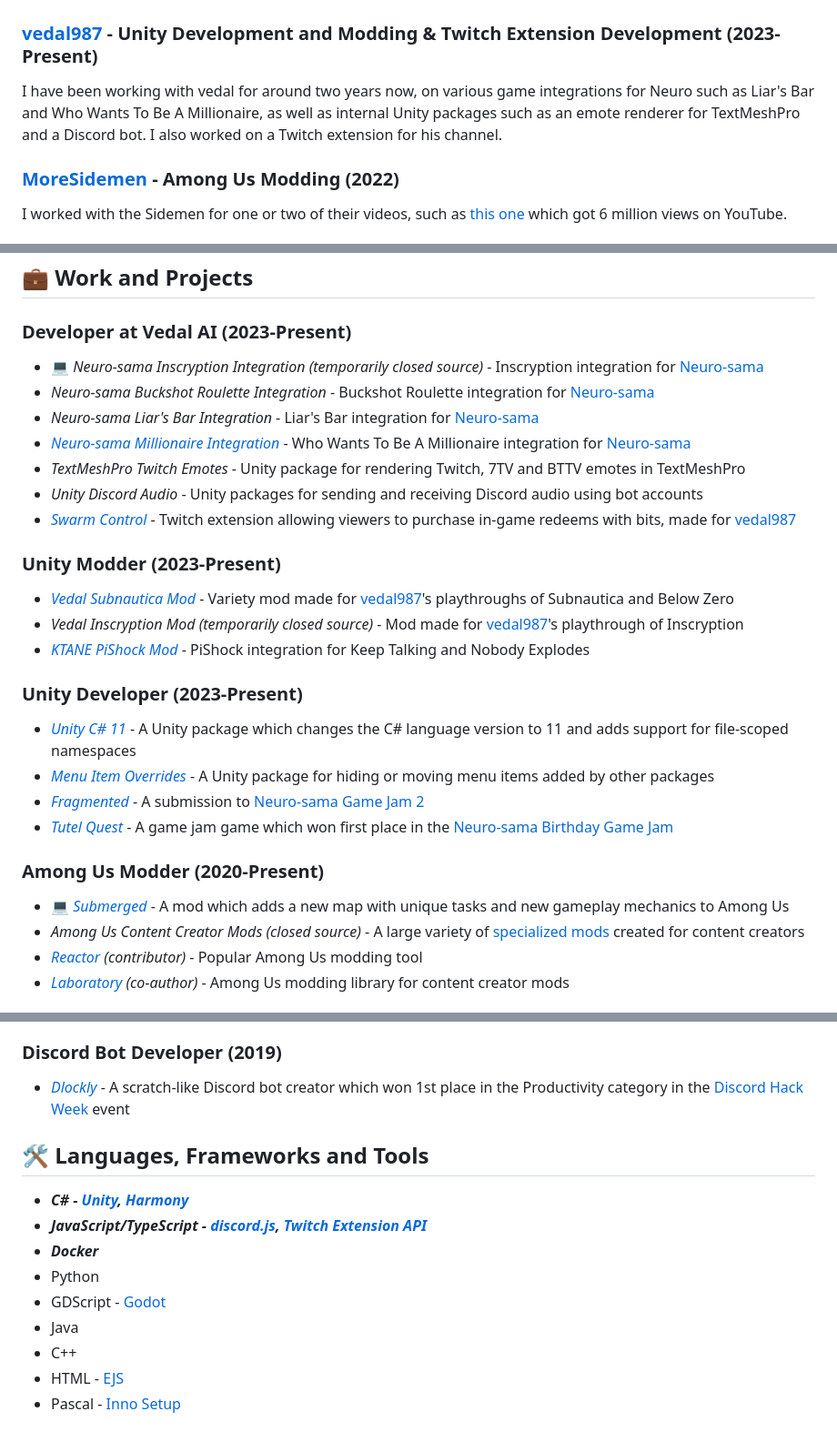
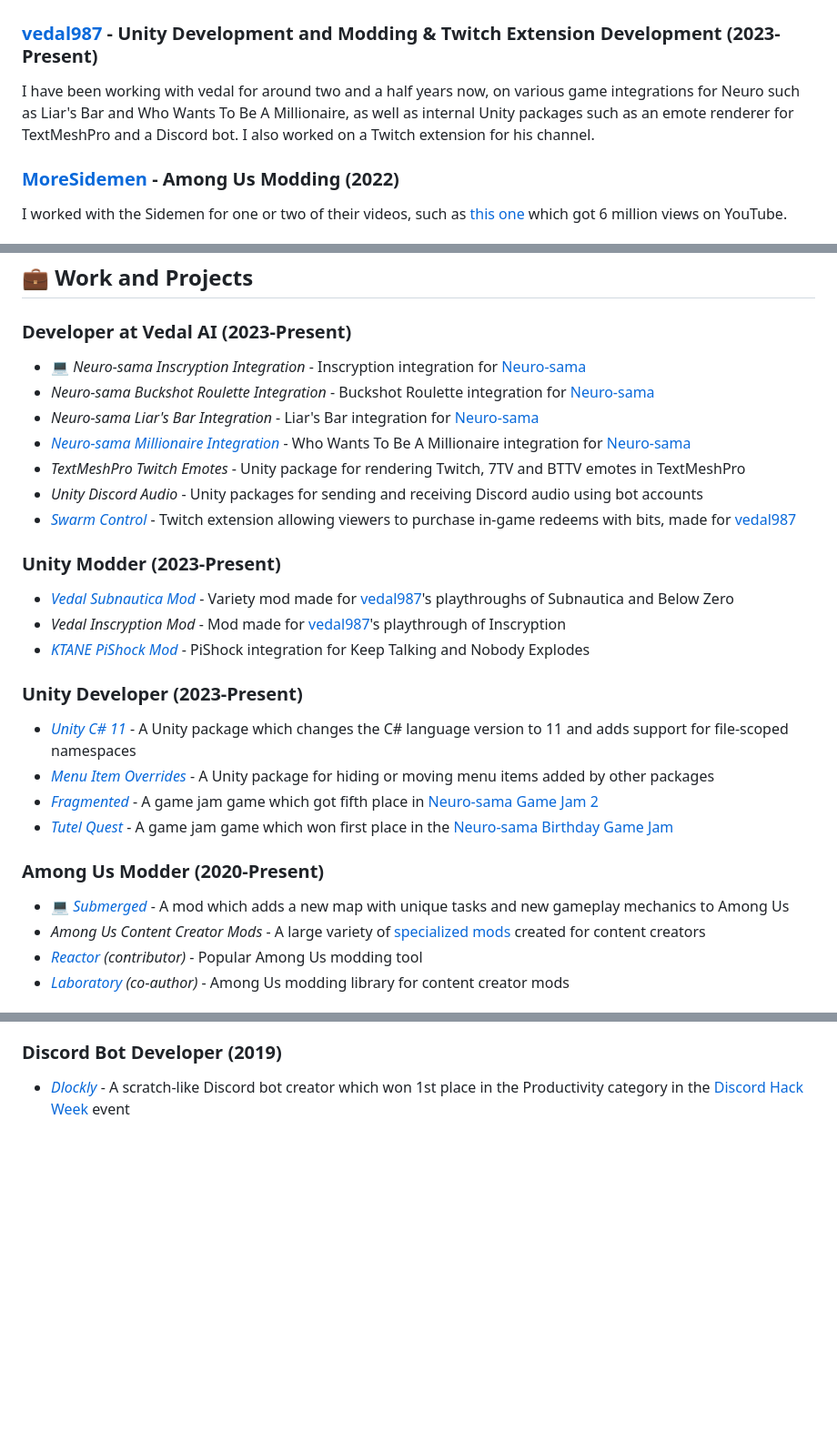
Before and after one commit to Alexejhero/Alexejhero, a Markdown page: README.md, 3 parts joined by grey strips. Shown: that part at 91% size. GitHub-like rendering; blank space fills up the shorter version.

```diff
--- a/README.md
+++ b/README.md
@@ -15,7 +15,7 @@ Please reach out if you have any questions, want me to work on something for you
 ## 🤝 Notable Collaborations
 
 ### [vedal987](https://www.twitch.tv/vedal987) - Unity Development and Modding & Twitch Extension Development (2023-Present)
-I have been working with vedal for around two years now, on various game integrations for Neuro such as Liar's Bar and Who Wants To Be A Millionaire, as well as internal Unity packages such as an emote renderer for TextMeshPro and a Discord bot. I also worked on a Twitch extension for his channel.
+I have been working with vedal for around two and a half years now, on various game integrations for Neuro such as Liar's Bar and Who Wants To Be A Millionaire, as well as internal Unity packages such as an emote renderer for TextMeshPro and a Discord bot. I also worked on a Twitch extension for his channel.
 
 ### [MoreSidemen](https://www.youtube.com/@MoreSidemen) - Among Us Modding (2022)
 I worked with the Sidemen for one or two of their videos, such as [this one](https://www.youtube.com/watch?v=WEK25KcWRjs) which got 6 million views on YouTube.
@@ -34,7 +34,7 @@ I worked with Bakbak for a few months, creating mods for his Among Us videos on
 
 ## 💼 Work and Projects
 ### Developer at Vedal AI (2023-Present)
-- 💻 *Neuro-sama Inscryption Integration* _(temporarily closed source)_ - Inscryption integration for [Neuro-sama](https://twitch.tv/vedal987)
+- 💻 *Neuro-sama Inscryption Integration* - Inscryption integration for [Neuro-sama](https://twitch.tv/vedal987)
 - *Neuro-sama Buckshot Roulette Integration* - Buckshot Roulette integration for [Neuro-sama](https://twitch.tv/vedal987)
 - *Neuro-sama Liar's Bar Integration* - Liar's Bar integration for [Neuro-sama](https://twitch.tv/vedal987)
 - [*Neuro-sama Millionaire Integration*](https://github.com/VedalAI/neuro-millionaire/) - Who Wants To Be A Millionaire integration for [Neuro-sama](https://twitch.tv/vedal987)
@@ -44,18 +44,18 @@ I worked with Bakbak for a few months, creating mods for his Among Us videos on
 
 ### Unity Modder (2023-Present)
 - [*Vedal Subnautica Mod*](https://github.com/alexejhero/neurosama-subnautica-mod) - Variety mod made for [vedal987](https://twitch.tv/vedal987)'s playthroughs of Subnautica and Below Zero
-- *Vedal Inscryption Mod* _(temporarily closed source)_ - Mod made for [vedal987](https://twitch.tv/vedal987)'s playthrough of Inscryption
+- *Vedal Inscryption Mod* - Mod made for [vedal987](https://twitch.tv/vedal987)'s playthrough of Inscryption
 - [*KTANE PiShock Mod*](https://github.com/Alexejhero/KTANE-PiShock-Mod/) - PiShock integration for Keep Talking and Nobody Explodes
 
 ### Unity Developer (2023-Present)
 - [*Unity C# 11*](https://github.com/Alexejhero/Unity-CSharp11) - A Unity package which changes the C# language version to 11 and adds support for file-scoped namespaces
 - [*Menu Item Overrides*](https://github.com/Alexejhero/Menu-Item-Overrides) - A Unity package for hiding or moving menu items added by other packages
-- [*Fragmented*](https://alexejhero.itch.io/fragmented) - A submission to [Neuro-sama Game Jam 2](https://itch.io/jam/neuro/rate/3211896)
+- [*Fragmented*](https://alexejhero.itch.io/fragmented) - A game jam game which got fifth place in [Neuro-sama Game Jam 2](https://itch.io/jam/neuro/rate/3211896)
 - [*Tutel Quest*](https://alexejhero.itch.io/tutelquest) - A game jam game which won first place in the [Neuro-sama Birthday Game Jam](https://itch.io/jam/neurosama-birthday-game-jam)
 
 ### Among Us Modder (2020-Present)
 - 💻 [*Submerged*](https://github.com/SubmergedAmongUs/Submerged) - A mod which adds a new map with unique tasks and new gameplay mechanics to Among Us
-- *Among Us Content Creator Mods* _(closed source)_ - A large variety of [specialized mods](https://www.youtube.com/playlist?list=PL3ddDQ0FPgGbTsDCaYhTRj1R7DMzd05Wr) created for content creators
+- *Among Us Content Creator Mods* - A large variety of [specialized mods](https://www.youtube.com/playlist?list=PL3ddDQ0FPgGbTsDCaYhTRj1R7DMzd05Wr) created for content creators
 - [*Reactor*](https://github.com/nuclearpowered/reactor) _(contributor)_ - Popular Among Us modding tool
 - [*Laboratory*](https://github.com/Among-Us-Modding/Laboratory) _(co-author)_ - Among Us modding library for content creator mods
 
@@ -67,14 +67,3 @@ I worked with Bakbak for a few months, creating mods for his Among Us videos on
 
 ### Discord Bot Developer (2019)
 - [*Dlockly*](https://github.com/Alexejhero/Dlockly) - A scratch-like Discord bot creator which won 1st place in the Productivity category in the [Discord Hack Week](https://medium.com/discord-engineering/discord-community-hack-week-category-winners-bd0364360f92) event
-
-## 🛠️ Languages, Frameworks and Tools
-- ***C# - [Unity](https://unity.com/), [Harmony](https://github.com/pardeike/harmony)***
-- ***JavaScript/TypeScript - [discord.js](https://github.com/discordjs/discord.js), [Twitch Extension API](https://www.npmjs.com/package/@types/twitch-ext)***
-- ***Docker***
-- Python
-- GDScript - [Godot](https://godotengine.org/)
-- Java
-- C++
-- HTML - [EJS](https://ejs.co/)
-- Pascal - [Inno Setup](https://jrsoftware.org/isinfo.php)
```
